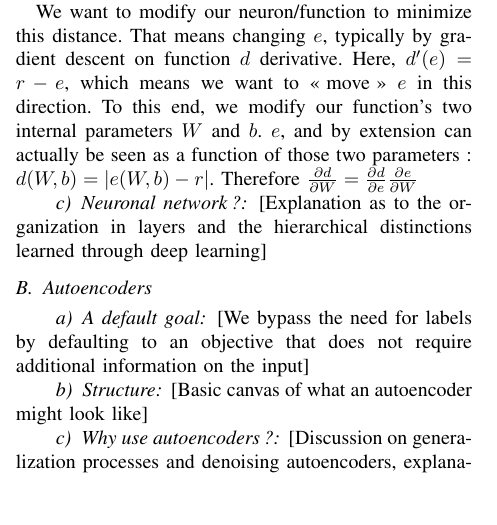
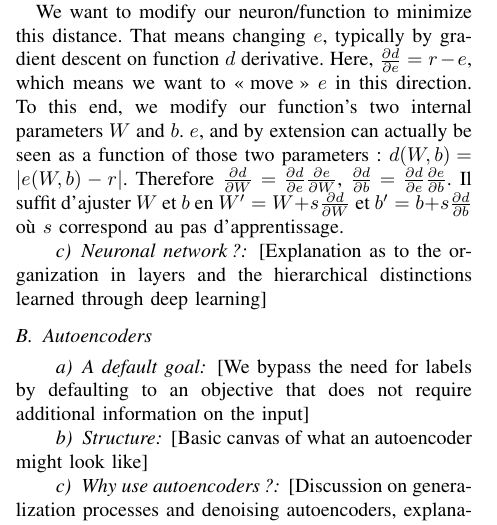
Before and after one commit to RemySun/DeepVoice, a LaTeX paper (Rapport.tex): part of one column of the page, cut so that both start at the same text, the shorter picture padded with empty space. Compiled offline with pdfLaTeX.

Commit message:
Backprop

```diff
--- a/Rapport.tex
+++ b/Rapport.tex
@@ -51,11 +51,16 @@ distance between its output $e$ and the desired result r : d(e)=|e-r|.
 
 We want to modify our neuron/function to minimize this distance. That means
 changing $e$, typically by gradient descent on function $d$ derivative. Here,
-$d'(e) = r-e$, which means we want to \og move\fg{} $e$ in this
+$\frac{\partial d}{\partial e} = r-e$, which means we want to \og move\fg{} $e$ in this
 direction. To this end, we modify our function's two internal parameters $W$ and
 $b$. $e$, and by extension can actually be seen as a function of those two
 parameters: $d(W,b)=|e(W,b)-r|$. Therefore $\frac{\partial d}{\partial W}
-   = \frac{\partial d}{\partial e}\frac{\partial e}{\partial W}$
+   = \frac{\partial d}{\partial e}\frac{\partial e}{\partial W}$,
+$\frac{\partial d}{\partial b}
+   = \frac{\partial d}{\partial e}\frac{\partial e}{\partial b}$. Il suffit
+   d'ajuster $W$ et $b$ en $W'=W + s\frac{\partial d}{\partial W}$ et $b'=b +
+   s\frac{\partial d}{\partial b}$ où $s$ correspond au pas d'apprentissage.
+
 \paragraph{Neuronal network?}
 
 [Explanation as to the organization in layers and the hierarchical distinctions learned through deep learning]
```
